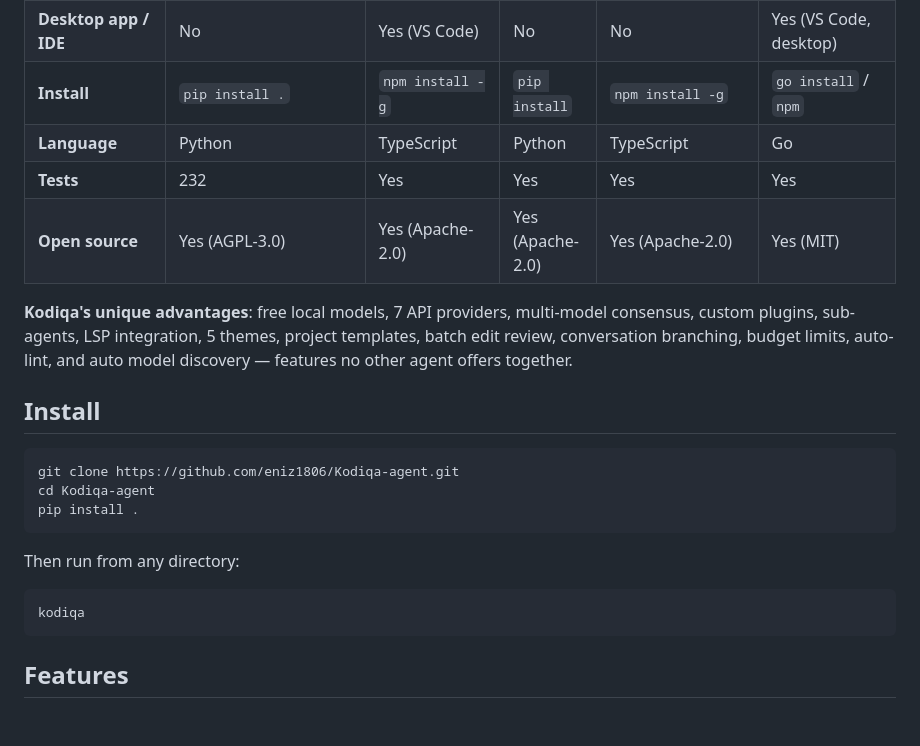
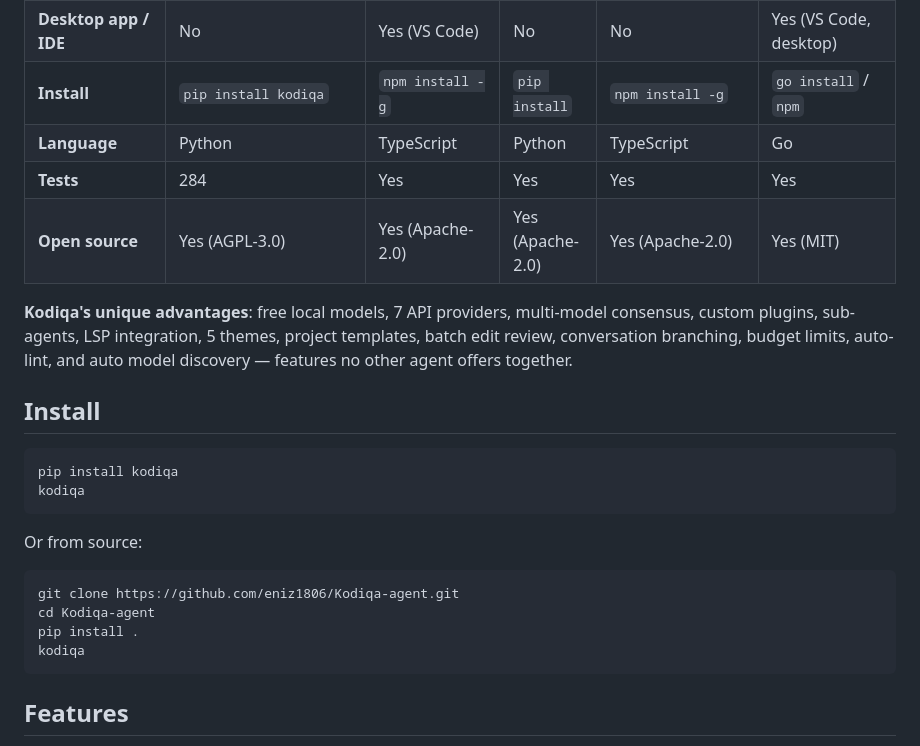
Before and after one commit to eniz1806/Kodiqa-agent, a Markdown page: README.md, the part around the change. Rendered like a GitHub page; blank space fills up the shorter version.

Commit message:
Update docs: fix test count, add PyPI install, add landing page links
Co-Authored-By: Claude Opus 4.6 <noreply@anthropic.com>

````diff
--- a/README.md
+++ b/README.md
@@ -62,9 +62,9 @@
 | **Session recovery** | Yes (auto-save) | Yes | No | No | Yes (multi-session) |
 | **Custom agents** | Yes (sub-agents) | No | No | No | Yes |
 | **Desktop app / IDE** | No | Yes (VS Code) | No | No | Yes (VS Code, desktop) |
-| **Install** | `pip install .` | `npm install -g` | `pip install` | `npm install -g` | `go install` / `npm` |
+| **Install** | `pip install kodiqa` | `npm install -g` | `pip install` | `npm install -g` | `go install` / `npm` |
 | **Language** | Python | TypeScript | Python | TypeScript | Go |
-| **Tests** | 232 | Yes | Yes | Yes | Yes |
+| **Tests** | 284 | Yes | Yes | Yes | Yes |
 | **Open source** | Yes (AGPL-3.0) | Yes (Apache-2.0) | Yes (Apache-2.0) | Yes (Apache-2.0) | Yes (MIT) |
 
 **Kodiqa's unique advantages**: free local models, 7 API providers, multi-model consensus, custom plugins, sub-agents, LSP integration, 5 themes, project templates, batch edit review, conversation branching, budget limits, auto-lint, and auto model discovery — features no other agent offers together.
@@ -72,13 +72,15 @@
 ## Install
 
 ```bash
+pip install kodiqa
+kodiqa
+```
+
+Or from source:
+```bash
 git clone https://github.com/eniz1806/Kodiqa-agent.git
 cd Kodiqa-agent
 pip install .
-```
-
-Then run from any directory:
-```
 kodiqa
 ```
 
````
Also changed, not shown: CLAUDE.md (+3 -1 lines).
